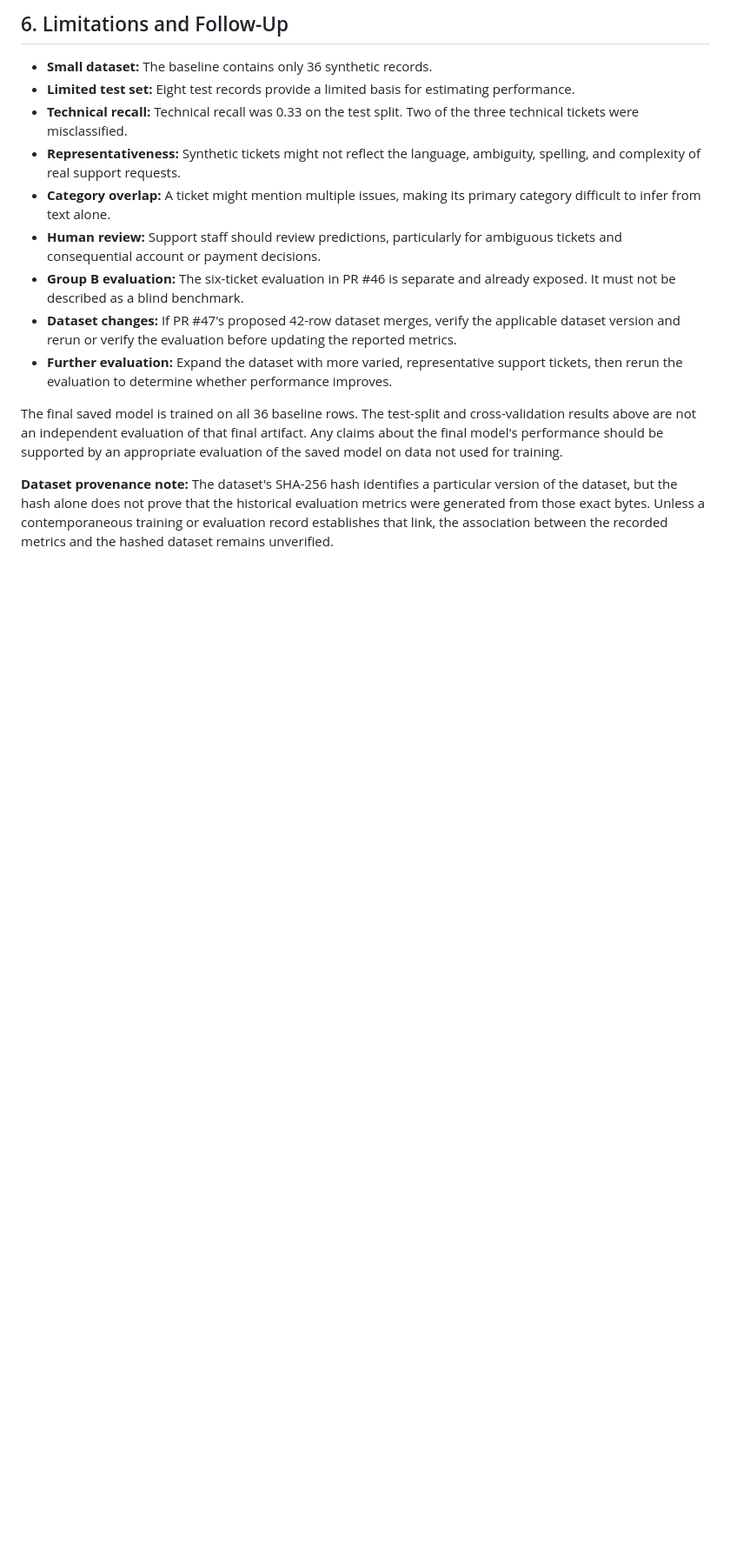
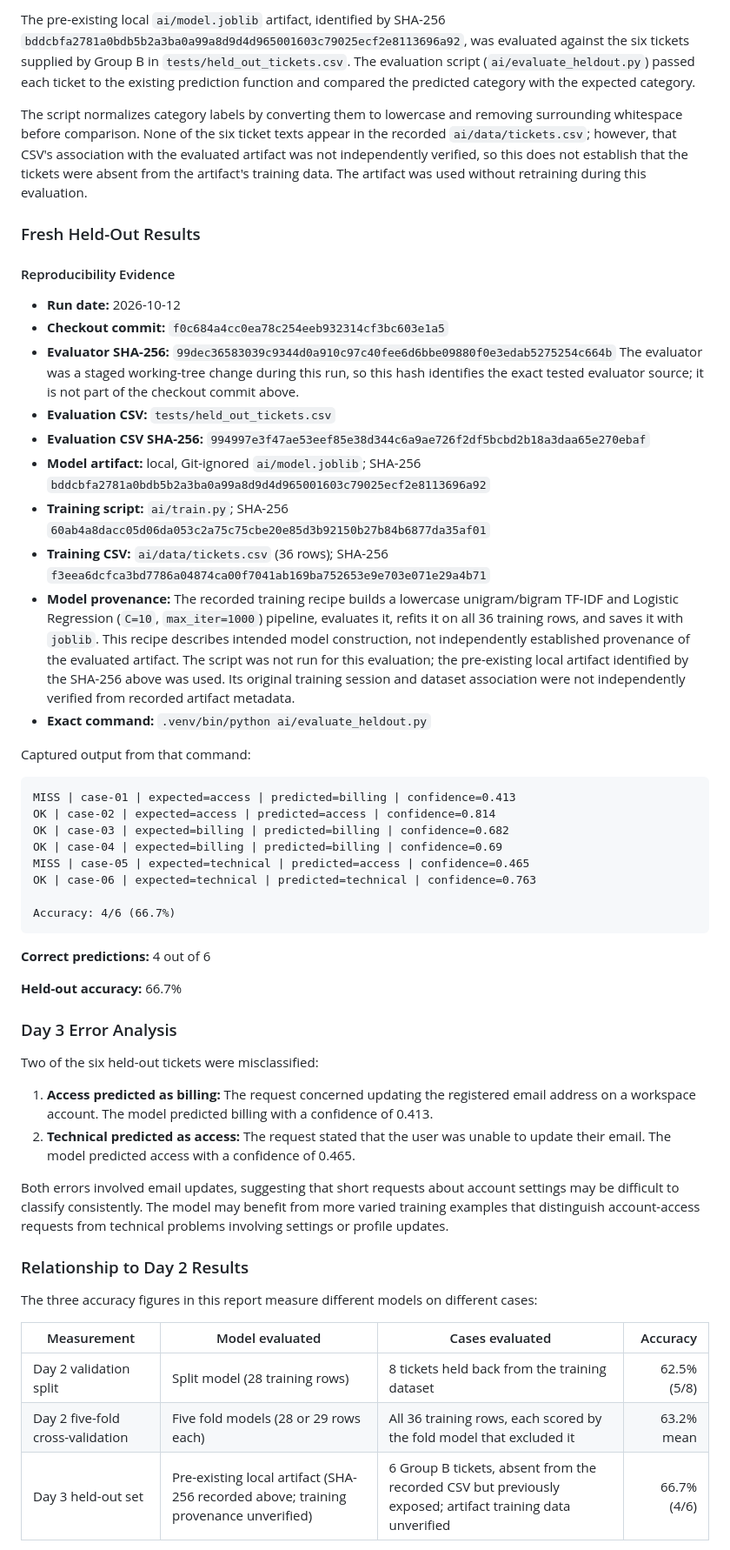
Before and after one commit to enzupiechaczek/smartdesk-ai-ticket-triage, a Markdown page: docs/model_evaluation.md, the part around one of its changes. Shown at 87% size. Rendered like a GitHub page; blank space fills up the shorter version.

````diff
--- a/docs/model_evaluation.md
+++ b/docs/model_evaluation.md
@@ -69,16 +67,57 @@ The receipt request was also misclassified. These examples document observed err
 
-## 6. Limitations and Follow-Up
+The pre-existing local `ai/model.joblib` artifact, identified by SHA-256 `bddcbfa2781a0bdb5b2a3ba0a99a8d9d4d965001603c79025ecf2e8113696a92`, was evaluated against the six tickets supplied by Group B in `tests/held_out_tickets.csv`. The evaluation script (`ai/evaluate_heldout.py`) passed each ticket to the existing prediction function and compared the predicted category with the expected category.
 
-- **Small dataset:** The baseline contains only 36 synthetic records.
-- **Limited test set:** Eight test records provide a limited basis for estimating performance.
-- **Technical recall:** Technical recall was 0.33 on the test split. Two of the three technical tickets were misclassified.
-- **Representativeness:** Synthetic tickets might not reflect the language, ambiguity, spelling, and complexity of real support requests.
-- **Category overlap:** A ticket might mention multiple issues, making its primary category difficult to infer from text alone.
-- **Human review:** Support staff should review predictions, particularly for ambiguous tickets and consequential account or payment decisions.
-- **Group B evaluation:** The six-ticket evaluation in PR #46 is separate and already exposed. It must not be described as a blind benchmark.
-- **Dataset changes:** If PR #47's proposed 42-row dataset merges, verify the applicable dataset version and rerun or verify the evaluation before updating the reported metrics.
-- **Further evaluation:** Expand the dataset with more varied, representative support tickets, then rerun the evaluation to determine whether performance improves.
+The script normalizes category labels by converting them to lowercase and removing surrounding whitespace before comparison. None of the six ticket texts appear in the recorded `ai/data/tickets.csv`; however, that CSV's association with the evaluated artifact was not independently verified, so this does not establish that the tickets were absent from the artifact's training data. The artifact was used without retraining during this evaluation.
 
-The final saved model is trained on all 36 baseline rows. The test-split and cross-validation results above are not an independent evaluation of that final artifact. Any claims about the final model's performance should be supported by an appropriate evaluation of the saved model on data not used for training.
+### Fresh Held-Out Results
 
-**Dataset provenance note:** The dataset's SHA-256 hash identifies a particular version of the dataset, but the hash alone does not prove that the historical evaluation metrics were generated from those exact bytes. Unless a contemporaneous training or evaluation record establishes that link, the association between the recorded metrics and the hashed dataset remains unverified.
+#### Reproducibility Evidence
+
+* **Run date:** 2026-10-12
+* **Checkout commit:** `f0c684a4cc0ea78c254eeb932314cf3bc603e1a5`
+* **Evaluator SHA-256:** `99dec36583039c9344d0a910c97c40fee6d6bbe09880f0e3edab5275254c664b`
+  The evaluator was a staged working-tree change during this run, so this hash identifies the exact tested evaluator source; it is not part of the checkout commit above.
+* **Evaluation CSV:** `tests/held_out_tickets.csv`
+* **Evaluation CSV SHA-256:** `994997e3f47ae53eef85e38d344c6a9ae726f2df5bcbd2b18a3daa65e270ebaf`
+* **Model artifact:** local, Git-ignored `ai/model.joblib`; SHA-256 `bddcbfa2781a0bdb5b2a3ba0a99a8d9d4d965001603c79025ecf2e8113696a92`
+* **Training script:** `ai/train.py`; SHA-256 `60ab4a8dacc05d06da053c2a75c75cbe20e85d3b92150b27b84b6877da35af01`
+* **Training CSV:** `ai/data/tickets.csv` (36 rows); SHA-256 `f3eea6dcfca3bd7786a04874ca00f7041ab169ba752653e9e703e071e29a4b71`
+* **Model provenance:** The recorded training recipe builds a lowercase unigram/bigram TF-IDF and Logistic Regression (`C=10`, `max_iter=1000`) pipeline, evaluates it, refits it on all 36 training rows, and saves it with `joblib`. This recipe describes intended model construction, not independently established provenance of the evaluated artifact. The script was not run for this evaluation; the pre-existing local artifact identified by the SHA-256 above was used. Its original training session and dataset association were not independently verified from recorded artifact metadata.
+* **Exact command:** `.venv/bin/python ai/evaluate_heldout.py`
+
+Captured output from that command:
+
+```text
+MISS | case-01 | expected=access | predicted=billing | confidence=0.413
+OK | case-02 | expected=access | predicted=access | confidence=0.814
+OK | case-03 | expected=billing | predicted=billing | confidence=0.682
+OK | case-04 | expected=billing | predicted=billing | confidence=0.69
+MISS | case-05 | expected=technical | predicted=access | confidence=0.465
+OK | case-06 | expected=technical | predicted=technical | confidence=0.763
+
+Accuracy: 4/6 (66.7%)
+```
+
+**Correct predictions:** 4 out of 6
+
+**Held-out accuracy:** 66.7%
+
+### Day 3 Error Analysis
+
+Two of the six held-out tickets were misclassified:
+
+1. **Access predicted as billing:** The request concerned updating the registered email address on a workspace account. The model predicted billing with a confidence of 0.413.
+2. **Technical predicted as access:** The request stated that the user was unable to update their email. The model predicted access with a confidence of 0.465.
+
+Both errors involved email updates, suggesting that short requests about account settings may be difficult to classify consistently. The model may benefit from more varied training examples that distinguish account-access requests from technical problems involving settings or profile updates.
+
+### Relationship to Day 2 Results
+
+The three accuracy figures in this report measure different models on different cases:
+
+| Measurement                      | Model evaluated                       | Cases evaluated                                                      |    Accuracy |
+| -------------------------------- | ------------------------------------- | -------------------------------------------------------------------- | ----------: |
+| Day 2 validation split           | Split model (28 training rows)        | 8 tickets held back from the training dataset                        | 62.5% (5/8) |
+| Day 2 five-fold cross-validation | Five fold models (28 or 29 rows each) | All 36 training rows, each scored by the fold model that excluded it |  63.2% mean |
+| Day 3 held-out set               | Pre-existing local artifact (SHA-256 recorded above; training provenance unverified) | 6 Group B tickets, absent from the recorded CSV but previously exposed; artifact training data unverified | 66.7% (4/6) |
+
````
Also changed, not shown: other parts of docs/model_evaluation.md (+61 -48 lines), docs/model_card.md (+4 -4 lines).
